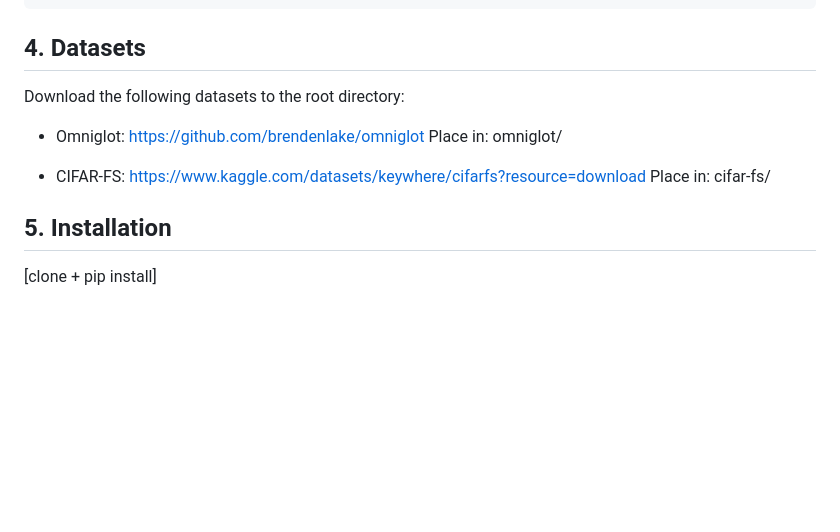
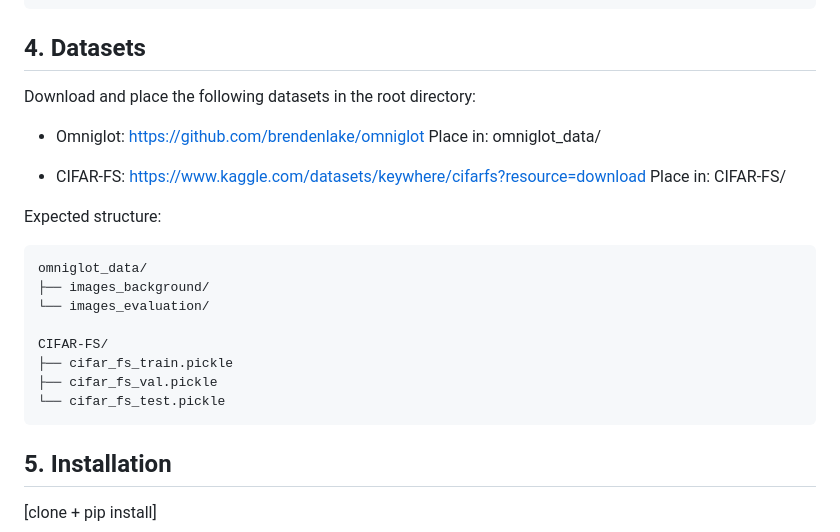
Before and after one commit to tingfeng12317/SGD-y-MAML, a Markdown page: README.md, the part around the change. GitHub-like rendering; blank space fills up the shorter version.

````diff
--- a/README.md
+++ b/README.md
@@ -52,12 +52,27 @@ SGD-y-MAML/
 └── README.md
 ```
 ## 4. Datasets
-Download the following datasets to the root directory:
+
+Download and place the following datasets in the root directory:
+
 - Omniglot: https://github.com/brendenlake/omniglot
-  Place in: omniglot/
+  Place in: omniglot_data/
 
 - CIFAR-FS: https://www.kaggle.com/datasets/keywhere/cifarfs?resource=download
-  Place in: cifar-fs/
+  Place in: CIFAR-FS/
+
+Expected structure:
+
+```text
+omniglot_data/
+├── images_background/
+└── images_evaluation/
+
+CIFAR-FS/
+├── cifar_fs_train.pickle
+├── cifar_fs_val.pickle
+└── cifar_fs_test.pickle
+```
 
 ## 5. Installation
 [clone + pip install]
````
